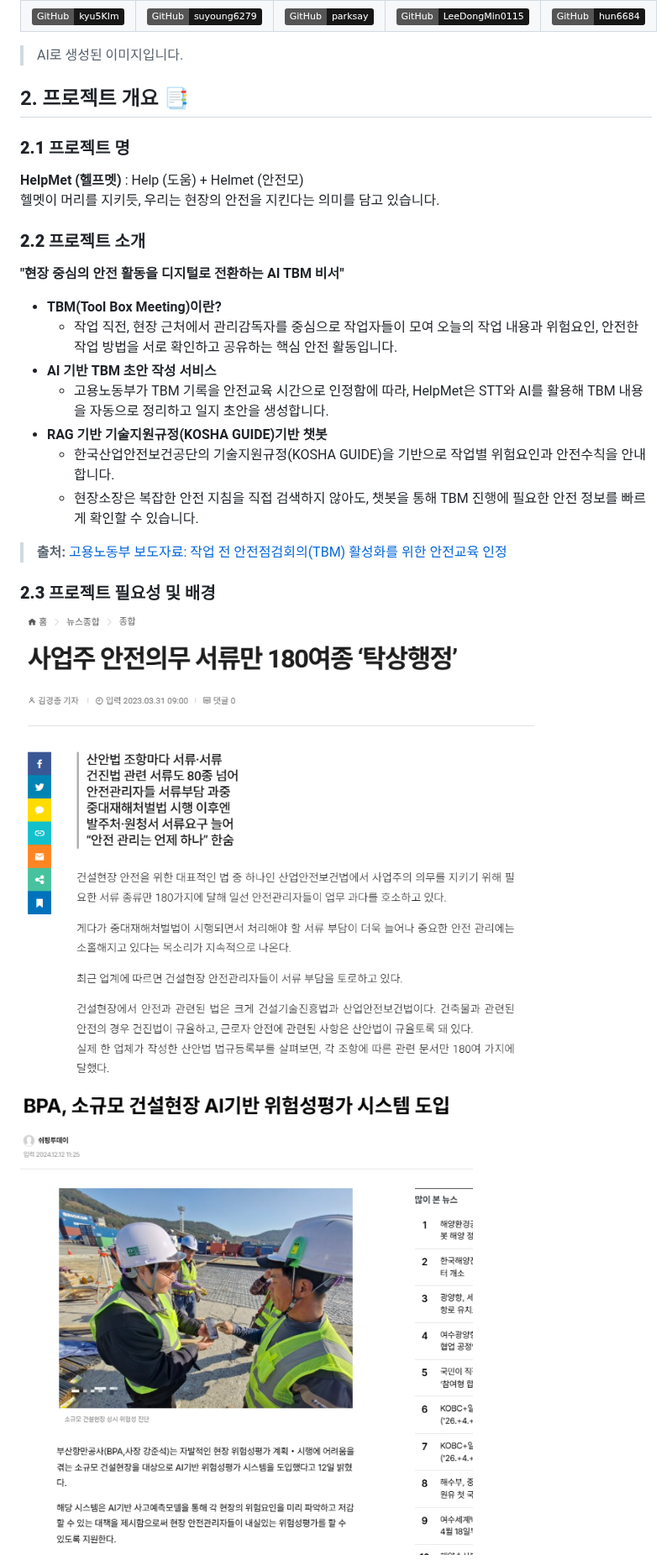
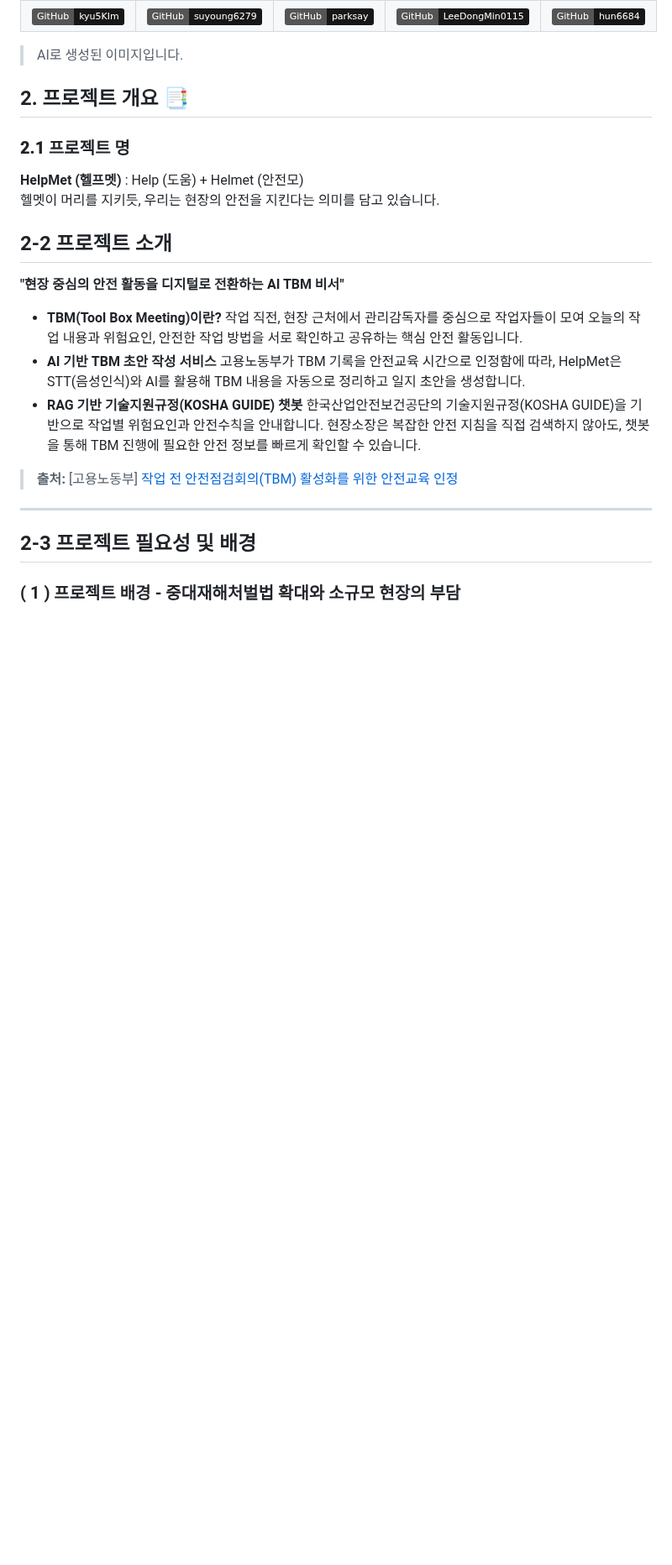
Before and after one commit to sknetworks-family-aicamp/skn24-4th-3team, a Markdown page: README.md, the part around one of its changes. Shown at 84% size. Drawn GitHub-style; badges without logos; blank space fills up the shorter version.

```diff
--- a/README.md
+++ b/README.md
@@ -26,22 +26,22 @@
 **HelpMet (헬프멧)** : Help (도움) + Helmet (안전모) <br>
 헬멧이 머리를 지키듯, 우리는 현장의 안전을 지킨다는 의미를 담고 있습니다.
 
-### **2.2 프로젝트 소개**
+## 2-2 프로젝트 소개
+
 **"현장 중심의 안전 활동을 디지털로 전환하는 AI TBM 비서"**
 
+* **TBM(Tool Box Meeting)이란?**
+  작업 직전, 현장 근처에서 관리감독자를 중심으로 작업자들이 모여 오늘의 작업 내용과 위험요인, 안전한 작업 방법을 서로 확인하고 공유하는 핵심 안전 활동입니다.
+* **AI 기반 TBM 초안 작성 서비스**
+  고용노동부가 TBM 기록을 안전교육 시간으로 인정함에 따라, HelpMet은 STT(음성인식)와 AI를 활용해 TBM 내용을 자동으로 정리하고 일지 초안을 생성합니다.
+* **RAG 기반 기술지원규정(KOSHA GUIDE) 챗봇**
+  한국산업안전보건공단의 기술지원규정(KOSHA GUIDE)을 기반으로 작업별 위험요인과 안전수칙을 안내합니다. 현장소장은 복잡한 안전 지침을 직접 검색하지 않아도, 챗봇을 통해 TBM 진행에 필요한 안전 정보를 빠르게 확인할 수 있습니다.
 
+> **출처:** [고용노동부] [작업 전 안전점검회의(TBM) 활성화를 위한 안전교육 인정](https://www.moel.go.kr/news/enews/report/enewsView.do?news_seq=16488)
 
--   **TBM(Tool Box Meeting)이란?**
-    -   작업 직전, 현장 근처에서 관리감독자를 중심으로 작업자들이 모여 오늘의 작업 내용과 위험요인, 안전한 작업 방법을 서로 확인하고 공유하는 핵심 안전 활동입니다.
--   **AI 기반 TBM 초안 작성 서비스**
-    -   고용노동부가 TBM 기록을 안전교육 시간으로 인정함에 따라, HelpMet은 STT와 AI를 활용해 TBM 내용을 자동으로 정리하고 일지 초안을 생성합니다.
--   **RAG 기반 기술지원규정(KOSHA GUIDE)기반 챗봇**
-    -   한국산업안전보건공단의 기술지원규정(KOSHA GUIDE)을 기반으로 작업별 위험요인과 안전수칙을 안내합니다.
-    -   현장소장은 복잡한 안전 지침을 직접 검색하지 않아도, 챗봇을 통해 TBM 진행에 필요한 안전 정보를 빠르게 확인할 수 있습니다.
-> **출처:** [고용노동부 보도자료: 작업 전 안전점검회의(TBM) 활성화를 위한 안전교육 인정](https://www.moel.go.kr/news/enews/report/enewsView.do?news_seq=16488)
+---
 
-### **2.3 프로젝트 필요성 및 배경**
+## 2-3 프로젝트 필요성 및 배경
 
-![기사1](./docs/images/기사1.png)<br>
-![기사2](./docs/images/기사2.png)
+### ( 1 ) 프로젝트 배경 - 중대재해처벌법 확대와 소규모 현장의 부담
 
```
Also changed, not shown: other parts of README.md (+87 -43 lines).
